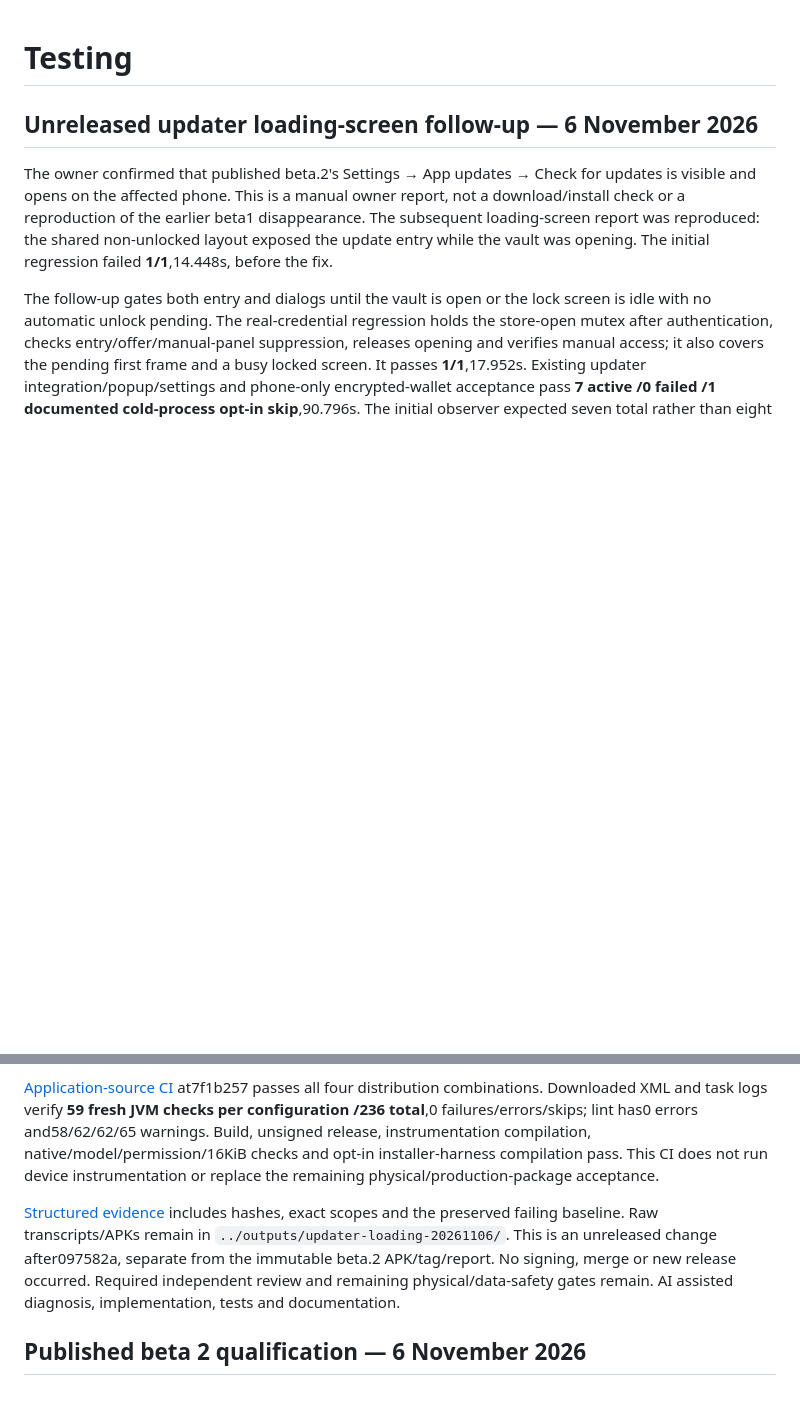
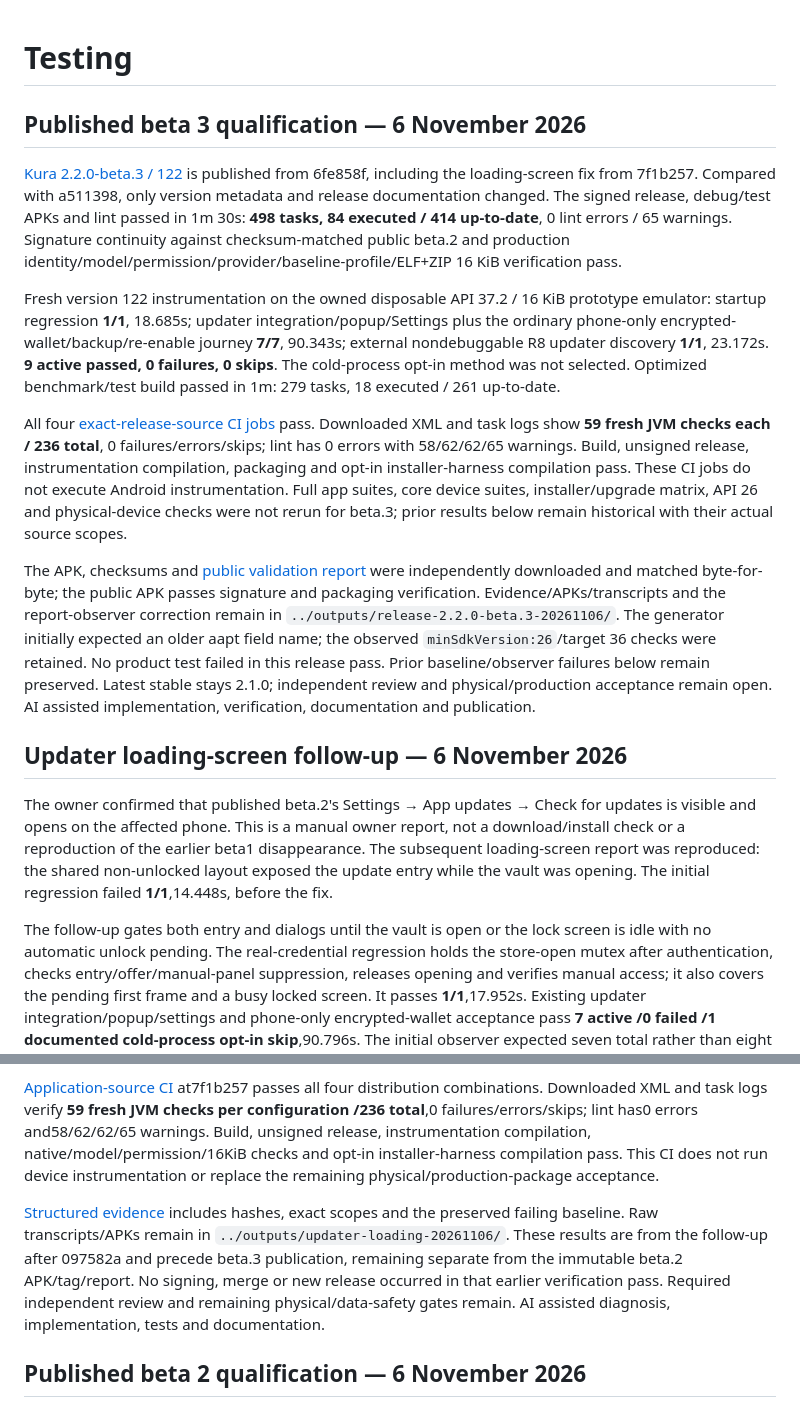
Before and after one commit to phillip9933/Kura, a Markdown page: docs/TESTING.md, 2 parts joined by grey strips. GitHub-like rendering; blank space fills up the shorter version.

Commit message:
docs: record published Beta 3 and verified downloads
Record version 122 startup fix, nine focused Android passes and all four exact-release-source CI configurations with 236 fresh JVM checks. Keep historical Beta 2/full-suite/installer evidence separate. Public APK/report/checksums match local verified bytes; stable 2.1 and previous assets are preserved. AI-assisted documentation; no application changes.

```diff
--- a/docs/TESTING.md
+++ b/docs/TESTING.md
@@ -1,6 +1,16 @@
 # Testing
 
-## Unreleased updater loading-screen follow-up — 6 November 2026
+## Published beta 3 qualification — 6 November 2026
+
+[Kura 2.2.0-beta.3 / 122](https://github.com/phillip9933/Kura/releases/tag/v2.2.0-beta.3) is published from 6fe858f, including the loading-screen fix from 7f1b257. Compared with a511398, only version metadata and release documentation changed. The signed release, debug/test APKs and lint passed in 1m 30s: **498 tasks, 84 executed / 414 up-to-date**, 0 lint errors / 65 warnings. Signature continuity against checksum-matched public beta.2 and production identity/model/permission/provider/baseline-profile/ELF+ZIP 16 KiB verification pass.
+
+Fresh version 122 instrumentation on the owned disposable API 37.2 / 16 KiB prototype emulator: startup regression **1/1**, 18.685s; updater integration/popup/Settings plus the ordinary phone-only encrypted-wallet/backup/re-enable journey **7/7**, 90.343s; external nondebuggable R8 updater discovery **1/1**, 23.172s. **9 active passed, 0 failures, 0 skips**. The cold-process opt-in method was not selected. Optimized benchmark/test build passed in 1m: 279 tasks, 18 executed / 261 up-to-date.
+
+All four [exact-release-source CI jobs](https://github.com/phillip9933/Kura/actions/runs/42189858072) pass. Downloaded XML and task logs show **59 fresh JVM checks each / 236 total**, 0 failures/errors/skips; lint has 0 errors with 58/62/62/65 warnings. Build, unsigned release, instrumentation compilation, packaging and opt-in installer-harness compilation pass. These CI jobs do not execute Android instrumentation. Full app suites, core device suites, installer/upgrade matrix, API 26 and physical-device checks were not rerun for beta.3; prior results below remain historical with their actual source scopes.
+
+The APK, checksums and [public validation report](https://github.com/phillip9933/Kura/releases/download/v2.2.0-beta.3/release-validation.json) were independently downloaded and matched byte-for-byte; the public APK passes signature and packaging verification. Evidence/APKs/transcripts and the report-observer correction remain in `../outputs/release-2.2.0-beta.3-20261106/`. The generator initially expected an older aapt field name; the observed `minSdkVersion:26`/target 36 checks were retained. No product test failed in this release pass. Prior baseline/observer failures below remain preserved. Latest stable stays 2.1.0; independent review and physical/production acceptance remain open. AI assisted implementation, verification, documentation and publication.
+
+## Updater loading-screen follow-up — 6 November 2026
 
 The owner confirmed that published beta.2's Settings → App updates → Check for updates is visible and opens on the affected phone. This is a manual owner report, not a download/install check or a reproduction of the earlier beta1 disappearance. The subsequent loading-screen report was reproduced: the shared non-unlocked layout exposed the update entry while the vault was opening. The initial regression failed **1/1**,14.448s, before the fix.
 
@@ -10,7 +20,7 @@ Enhanced/direct debug/test/unsigned-release build and lint pass: **497 tasks,34
 
 [Application-source CI](https://github.com/phillip9933/Kura/actions/runs/42181216040) at7f1b257 passes all four distribution combinations. Downloaded XML and task logs verify **59 fresh JVM checks per configuration /236 total**,0 failures/errors/skips; lint has0 errors and58/62/62/65 warnings. Build, unsigned release, instrumentation compilation, native/model/permission/16KiB checks and opt-in installer-harness compilation pass. This CI does not run device instrumentation or replace the remaining physical/production-package acceptance.
 
-[Structured evidence](evidence/updater-loading-20261106.json) includes hashes, exact scopes and the preserved failing baseline. Raw transcripts/APKs remain in `../outputs/updater-loading-20261106/`. This is an unreleased change after097582a, separate from the immutable beta.2 APK/tag/report. No signing, merge or new release occurred. Required independent review and remaining physical/data-safety gates remain. AI assisted diagnosis, implementation, tests and documentation.
+[Structured evidence](evidence/updater-loading-20261106.json) includes hashes, exact scopes and the preserved failing baseline. Raw transcripts/APKs remain in `../outputs/updater-loading-20261106/`. These results are from the follow-up after 097582a and precede beta.3 publication, remaining separate from the immutable beta.2 APK/tag/report. No signing, merge or new release occurred in that earlier verification pass. Required independent review and remaining physical/data-safety gates remain. AI assisted diagnosis, implementation, tests and documentation.
 
 ## Published beta 2 qualification — 6 November 2026
 
```
Also changed, not shown: docs/APP-UPDATES.md (+1 -1 lines), docs/RELEASE.md (+8 -0 lines).
